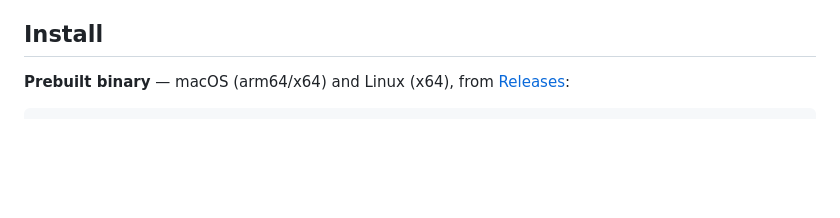
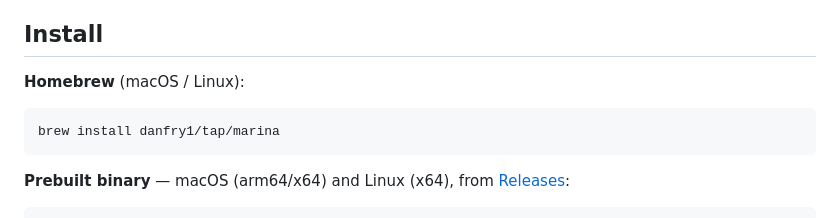
Before and after one commit to danfry1/marina, a Markdown page: README.md, the part around the change. GitHub-like rendering; blank space fills up the shorter version.

Commit message:
README: add Homebrew install (brew install danfry1/tap/marina)

````diff
--- a/README.md
+++ b/README.md
@@ -32,6 +32,12 @@ developer-process-centric.
   exact same resolution engine as the TUI.
 
 ## Install
+
+**Homebrew** (macOS / Linux):
+
+```sh
+brew install danfry1/tap/marina
+```
 
 **Prebuilt binary** — macOS (arm64/x64) and Linux (x64), from
 [Releases](https://github.com/danfry1/marina/releases/latest):
````
